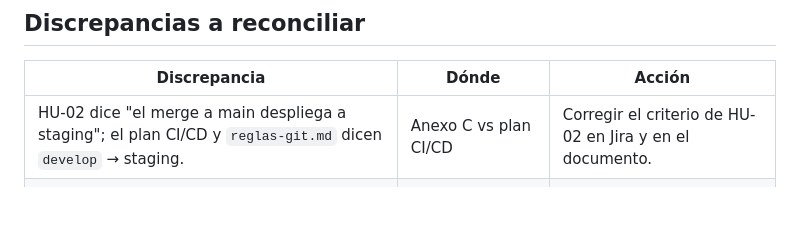
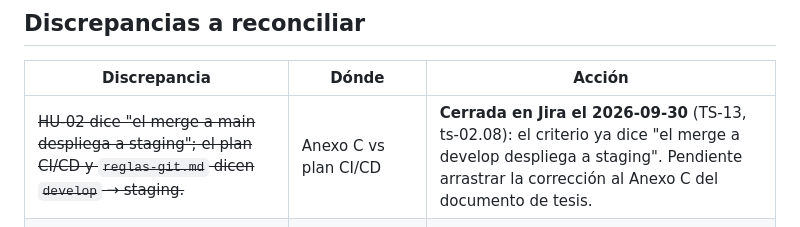
Before and after one commit to Bastian2704/trackstudio-demo, a Markdown page: docs/backlog/roadmap.md, the part around the change. GitHub-like rendering; blank space fills up the shorter version.

Commit message:
docs(backlog): TS-13 solve HU-02 roadmap discrepancy

```diff
--- a/docs/backlog/roadmap.md
+++ b/docs/backlog/roadmap.md
@@ -109,7 +109,7 @@ El backlog conserva completos RF-01 a RF-07. La asignación a un sprint es una p
 
 | Discrepancia                                                                                    | Dónde                          | Acción                                          |
 | ----------------------------------------------------------------------------------------------- | ------------------------------ | ----------------------------------------------- |
-| HU-02 dice "el merge a main despliega a staging"; el plan CI/CD y `reglas-git.md` dicen `develop` → staging. | Anexo C vs plan CI/CD | Corregir el criterio de HU-02 en Jira y en el documento. |
+| ~~HU-02 dice "el merge a main despliega a staging"; el plan CI/CD y `reglas-git.md` dicen `develop` → staging.~~ | Anexo C vs plan CI/CD | **Cerrada en Jira el 2026-09-30** (TS-13, ts-02.08): el criterio ya dice "el merge a develop despliega a staging". Pendiente arrastrar la corrección al Anexo C del documento de tesis. |
 | Restricción "Auth0 SDK v4.x para Laravel"; lo instalado es `auth0/login` v7.                    | Limitaciones vs backend        | Actualizar documento y ADR (D2.1).              |
 | La tabla de costos cita ClickUp como gestor SCRUM; el tablero es Jira.                          | Tabla 21                       | Actualizar el documento.                        |
 | HU-28 sin SP ni RF/RNF.                                                                          | Anexo C                        | Estimar (supuesto: 2 SP) y enlazar RNF-06.      |
```
